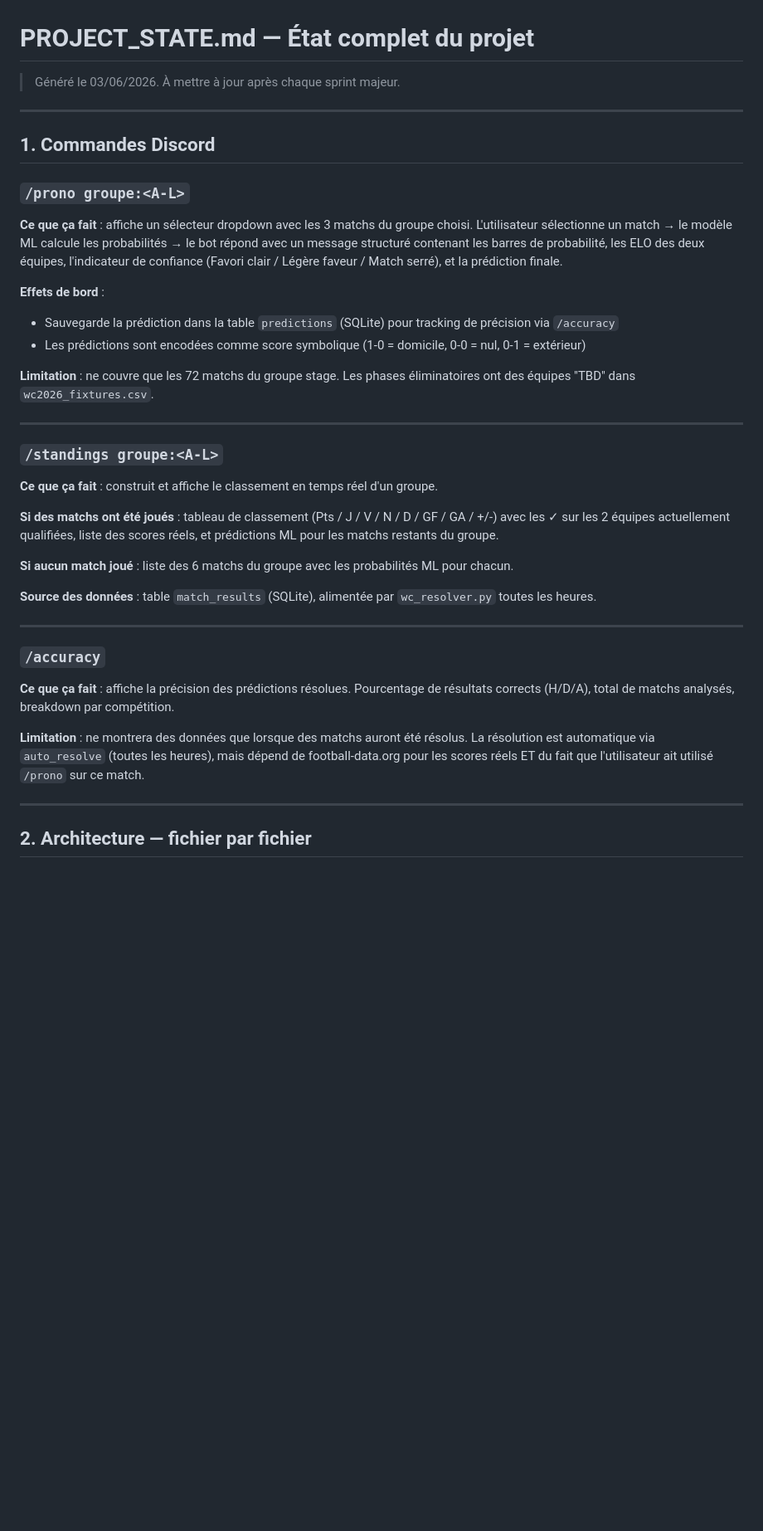
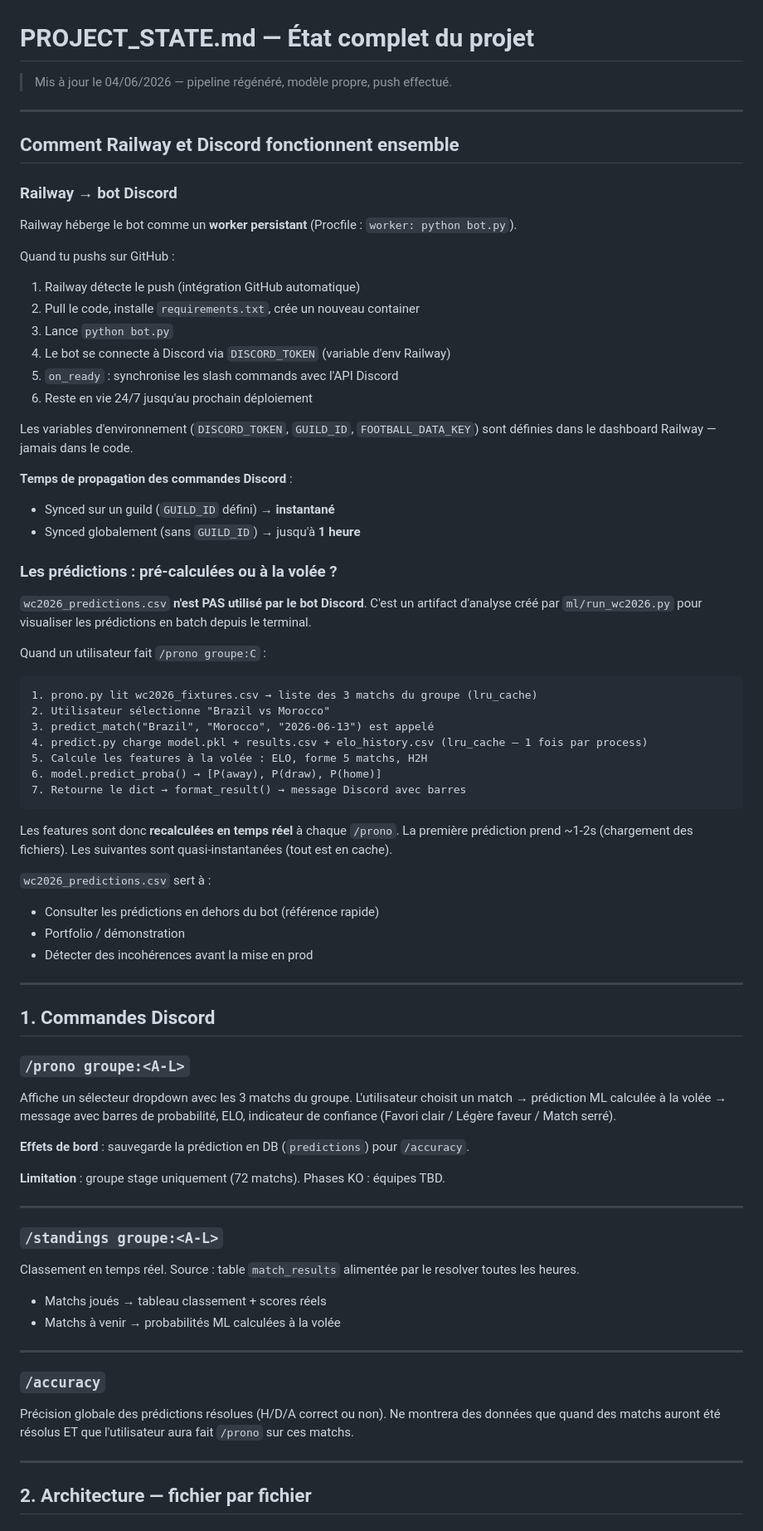
Before and after one commit to GHmysa/predictions-football-bot, a Markdown page: PROJECT_STATE.md, the part around one of its changes. Shown at 83% size. GitHub-like rendering; blank space fills up the shorter version.

````diff
--- a/PROJECT_STATE.md
+++ b/PROJECT_STATE.md
@@ -1,36 +1,72 @@
 # PROJECT_STATE.md — État complet du projet
-> Généré le 03/06/2026. À mettre à jour après chaque sprint majeur.
+> Mis à jour le 04/06/2026 — pipeline régénéré, modèle propre, push effectué.
+
+---
+
+## Comment Railway et Discord fonctionnent ensemble
+
+### Railway → bot Discord
+Railway héberge le bot comme un **worker persistant** (Procfile : `worker: python bot.py`).
+
+Quand tu pushs sur GitHub :
+1. Railway détecte le push (intégration GitHub automatique)
+2. Pull le code, installe `requirements.txt`, crée un nouveau container
+3. Lance `python bot.py`
+4. Le bot se connecte à Discord via `DISCORD_TOKEN` (variable d'env Railway)
+5. `on_ready` : synchronise les slash commands avec l'API Discord
+6. Reste en vie 24/7 jusqu'au prochain déploiement
+
+Les variables d'environnement (`DISCORD_TOKEN`, `GUILD_ID`, `FOOTBALL_DATA_KEY`) sont définies dans le dashboard Railway — jamais dans le code.
+
+**Temps de propagation des commandes Discord** :
+- Synced sur un guild (`GUILD_ID` défini) → **instantané**
+- Synced globalement (sans `GUILD_ID`) → jusqu'à **1 heure**
+
+### Les prédictions : pré-calculées ou à la volée ?
+
+`wc2026_predictions.csv` **n'est PAS utilisé par le bot Discord**. C'est un artifact d'analyse créé par `ml/run_wc2026.py` pour visualiser les prédictions en batch depuis le terminal.
+
+Quand un utilisateur fait `/prono groupe:C` :
+```
+1. prono.py lit wc2026_fixtures.csv → liste des 3 matchs du groupe (lru_cache)
+2. Utilisateur sélectionne "Brazil vs Morocco"
+3. predict_match("Brazil", "Morocco", "2026-06-13") est appelé
+4. predict.py charge model.pkl + results.csv + elo_history.csv (lru_cache — 1 fois par process)
+5. Calcule les features à la volée : ELO, forme 5 matchs, H2H
+6. model.predict_proba() → [P(away), P(draw), P(home)]
+7. Retourne le dict → format_result() → message Discord avec barres
+```
+
+Les features sont donc **recalculées en temps réel** à chaque `/prono`. La première prédiction prend ~1-2s (chargement des fichiers). Les suivantes sont quasi-instantanées (tout est en cache).
+
+`wc2026_predictions.csv` sert à :
+- Consulter les prédictions en dehors du bot (référence rapide)
+- Portfolio / démonstration
+- Détecter des incohérences avant la mise en prod
 
 ---
 
 ## 1. Commandes Discord
 
 ### `/prono groupe:<A-L>`
-**Ce que ça fait** : affiche un sélecteur dropdown avec les 3 matchs du groupe choisi. L'utilisateur sélectionne un match → le modèle ML calcule les probabilités → le bot répond avec un message structuré contenant les barres de probabilité, les ELO des deux équipes, l'indicateur de confiance (Favori clair / Légère faveur / Match serré), et la prédiction finale.
+Affiche un sélecteur dropdown avec les 3 matchs du groupe. L'utilisateur choisit un match → prédiction ML calculée à la volée → message avec barres de probabilité, ELO, indicateur de confiance (Favori clair / Légère faveur / Match serré).
 
-**Effets de bord** :
-- Sauvegarde la prédiction dans la table `predictions` (SQLite) pour tracking de précision via `/accuracy`
-- Les prédictions sont encodées comme score symbolique (1-0 = domicile, 0-0 = nul, 0-1 = extérieur)
+**Effets de bord** : sauvegarde la prédiction en DB (`predictions`) pour `/accuracy`.
 
-**Limitation** : ne couvre que les 72 matchs du groupe stage. Les phases éliminatoires ont des équipes "TBD" dans `wc2026_fixtures.csv`.
+**Limitation** : groupe stage uniquement (72 matchs). Phases KO : équipes TBD.
 
 ---
 
 ### `/standings groupe:<A-L>`
-**Ce que ça fait** : construit et affiche le classement en temps réel d'un groupe.
+Classement en temps réel. Source : table `match_results` alimentée par le resolver toutes les heures.
 
-**Si des matchs ont été joués** : tableau de classement (Pts / J / V / N / D / GF / GA / +/-) avec les ✓ sur les 2 équipes actuellement qualifiées, liste des scores réels, et prédictions ML pour les matchs restants du groupe.
-
-**Si aucun match joué** : liste des 6 matchs du groupe avec les probabilités ML pour chacun.
-
-**Source des données** : table `match_results` (SQLite), alimentée par `wc_resolver.py` toutes les heures.
+- Matchs joués → tableau classement + scores réels
+- Matchs à venir → probabilités ML calculées à la volée
 
 ---
 
 ### `/accuracy`
-**Ce que ça fait** : affiche la précision des prédictions résolues. Pourcentage de résultats corrects (H/D/A), total de matchs analysés, breakdown par compétition.
-
-**Limitation** : ne montrera des données que lorsque des matchs auront été résolus. La résolution est automatique via `auto_resolve` (toutes les heures), mais dépend de football-data.org pour les scores réels ET du fait que l'utilisateur ait utilisé `/prono` sur ce match.
+Précision globale des prédictions résolues (H/D/A correct ou non). Ne montrera des données que quand des matchs auront été résolus ET que l'utilisateur aura fait `/prono` sur ces matchs.
 
 ---
 
````
Also changed, not shown: other parts of PROJECT_STATE.md (+84 -98 lines).
